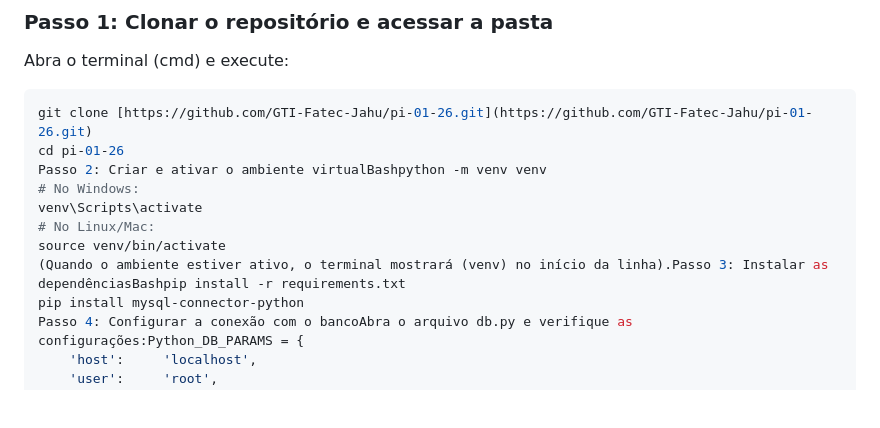
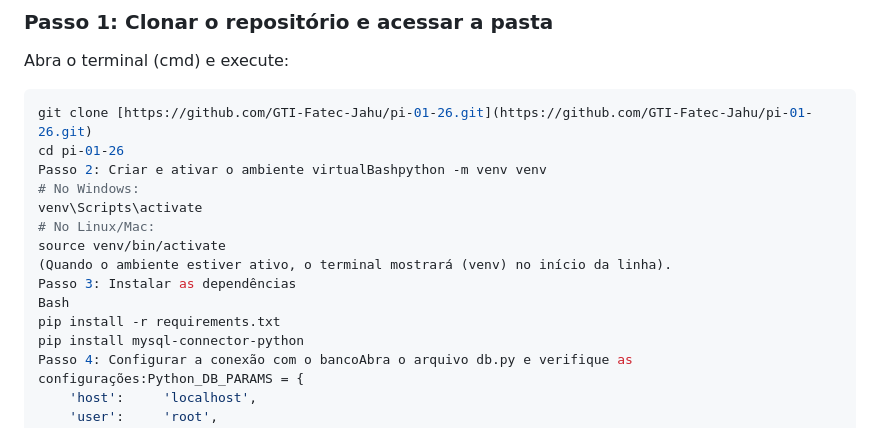
Before and after one commit to lianzito/trabalho-PI-Ronan, a Markdown page: README.md, the part around the change. Drawn GitHub-style; blank space fills up the shorter version.

Commit message:
att readme

```diff
--- a/README.md
+++ b/README.md
@@ -46,7 +46,10 @@ Passo 2: Criar e ativar o ambiente virtualBashpython -m venv venv
 venv\Scripts\activate
 # No Linux/Mac:
 source venv/bin/activate
-(Quando o ambiente estiver ativo, o terminal mostrará (venv) no início da linha).Passo 3: Instalar as dependênciasBashpip install -r requirements.txt
+(Quando o ambiente estiver ativo, o terminal mostrará (venv) no início da linha).
+Passo 3: Instalar as dependências
+Bash
+pip install -r requirements.txt
 pip install mysql-connector-python
 Passo 4: Configurar a conexão com o bancoAbra o arquivo db.py e verifique as configurações:Python_DB_PARAMS = {
     'host':     'localhost',
```
